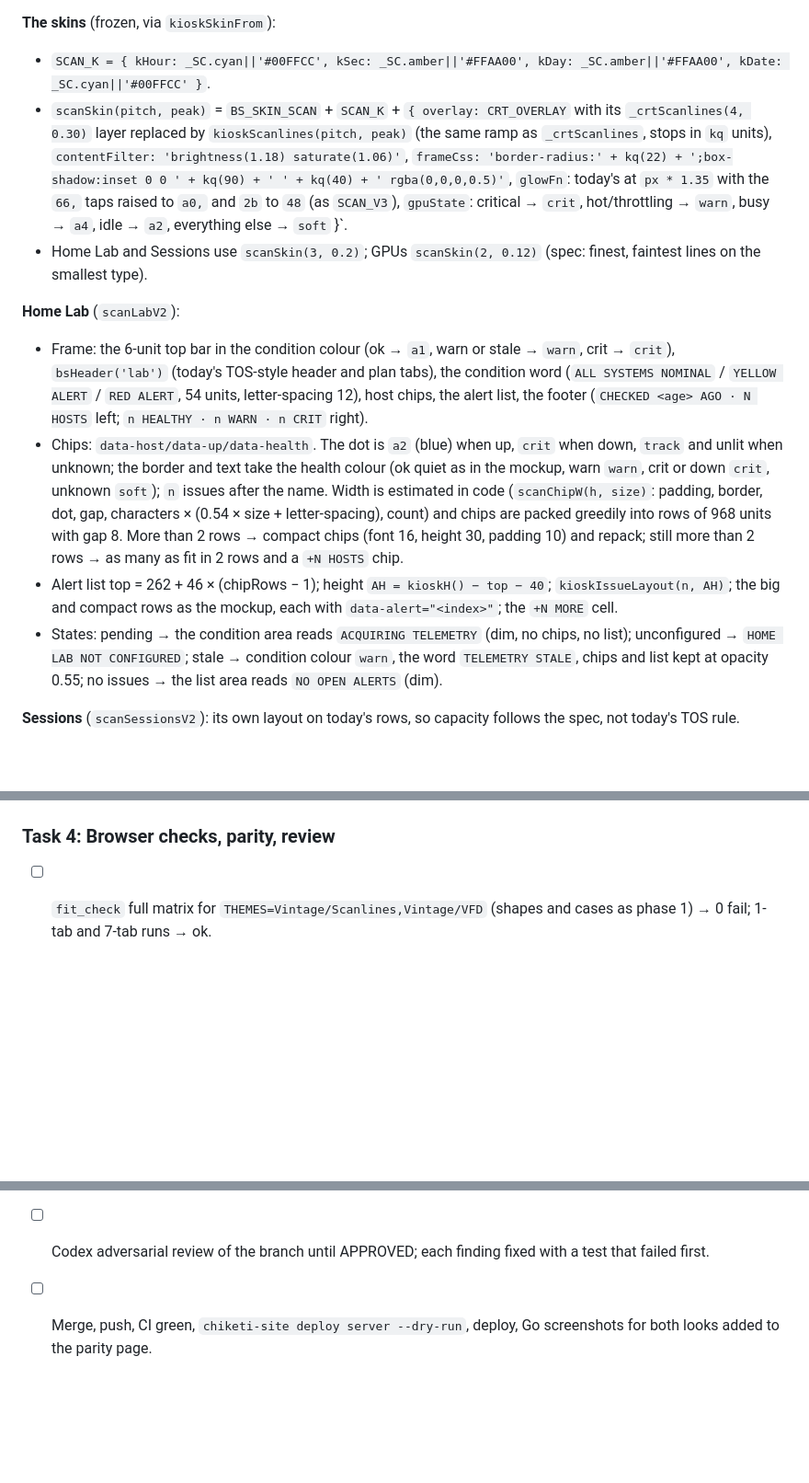
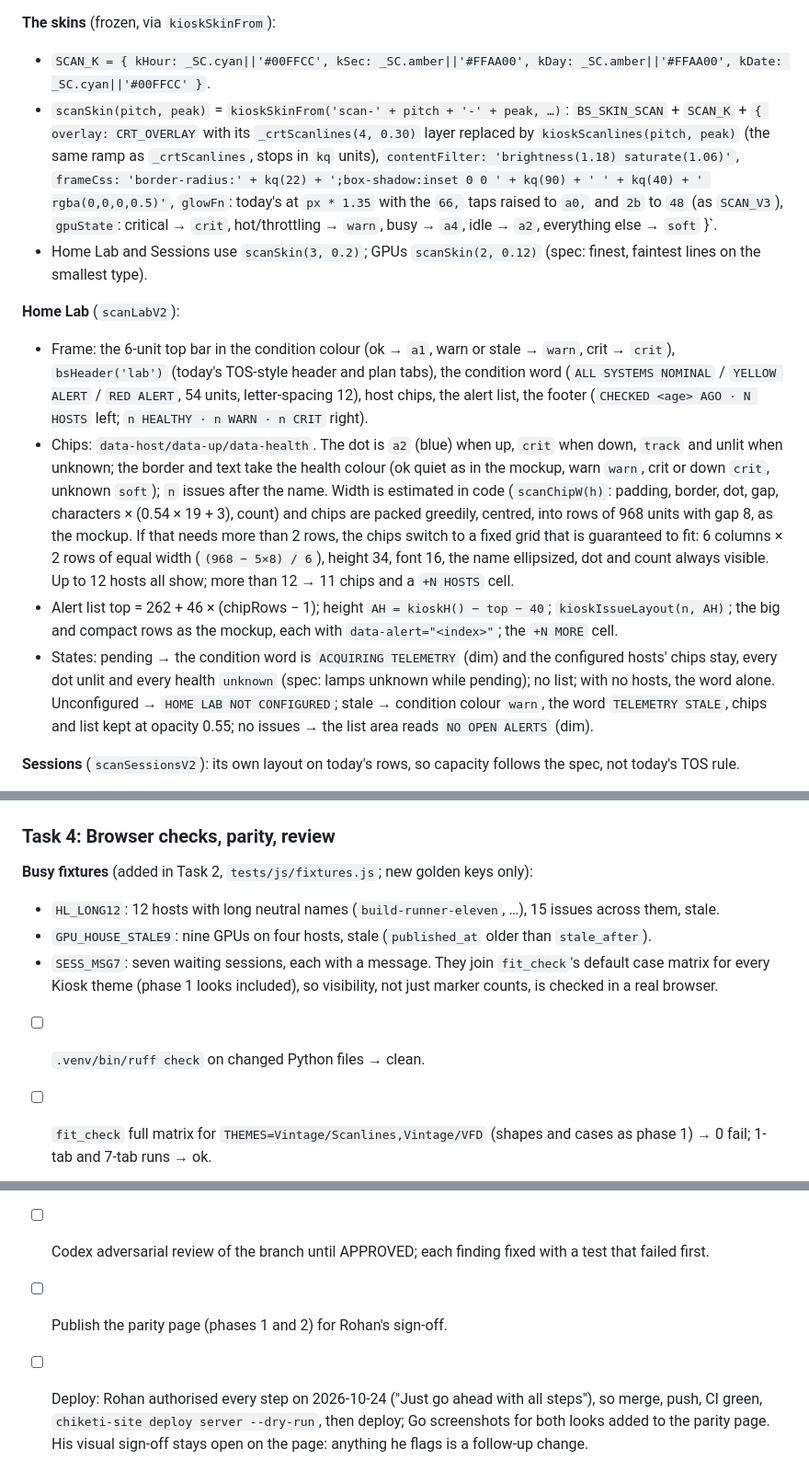
Before and after one commit to rohanprakash12/chiketi, a Markdown page: plans/2026-10-24-kiosk-looks-phase2.md, 3 parts joined by grey strips. Shown at 92% size. Drawn GitHub-style; blank space fills up the shorter version.

```diff
--- a/plans/2026-10-24-kiosk-looks-phase2.md
+++ b/plans/2026-10-24-kiosk-looks-phase2.md
@@ -72,14 +73,14 @@
 
 **The skins** (frozen, via `kioskSkinFrom`):
 - `SCAN_K = { kHour: _SC.cyan||'#00FFCC', kSec: _SC.amber||'#FFAA00', kDay: _SC.amber||'#FFAA00', kDate: _SC.cyan||'#00FFCC' }`.
-- `scanSkin(pitch, peak)` = `BS_SKIN_SCAN` + `SCAN_K` + `{ overlay: CRT_OVERLAY` with its `_crtScanlines(4, 0.30)` layer replaced by `kioskScanlines(pitch, peak)` (the same ramp as `_crtScanlines`, stops in `kq` units), `contentFilter: 'brightness(1.18) saturate(1.06)'`, `frameCss: 'border-radius:' + kq(22) + ';box-shadow:inset 0 0 ' + kq(90) + ' ' + kq(40) + ' rgba(0,0,0,0.5)'`, `glowFn`: today's at `px * 1.35` with the `66,` taps raised to `a0,` and `2b` to `48` (as `SCAN_V3`), `gpuState`: critical → `crit`, hot/throttling → `warn`, busy → `a4`, idle → `a2`, everything else → `soft` }`.
+- `scanSkin(pitch, peak)` = `kioskSkinFrom('scan-' + pitch + '-' + peak, …)`: `BS_SKIN_SCAN` + `SCAN_K` + `{ overlay: CRT_OVERLAY` with its `_crtScanlines(4, 0.30)` layer replaced by `kioskScanlines(pitch, peak)` (the same ramp as `_crtScanlines`, stops in `kq` units), `contentFilter: 'brightness(1.18) saturate(1.06)'`, `frameCss: 'border-radius:' + kq(22) + ';box-shadow:inset 0 0 ' + kq(90) + ' ' + kq(40) + ' rgba(0,0,0,0.5)'`, `glowFn`: today's at `px * 1.35` with the `66,` taps raised to `a0,` and `2b` to `48` (as `SCAN_V3`), `gpuState`: critical → `crit`, hot/throttling → `warn`, busy → `a4`, idle → `a2`, everything else → `soft` }`.
 - Home Lab and Sessions use `scanSkin(3, 0.2)`; GPUs `scanSkin(2, 0.12)` (spec: finest, faintest lines on the smallest type).
 
 **Home Lab** (`scanLabV2`):
 - Frame: the 6-unit top bar in the condition colour (ok → `a1`, warn or stale → `warn`, crit → `crit`), `bsHeader('lab')` (today's TOS-style header and plan tabs), the condition word (`ALL SYSTEMS NOMINAL` / `YELLOW ALERT` / `RED ALERT`, 54 units, letter-spacing 12), host chips, the alert list, the footer (`CHECKED <age> AGO · N HOSTS` left; `n HEALTHY · n WARN · n CRIT` right).
-- Chips: `data-host/data-up/data-health`. The dot is `a2` (blue) when up, `crit` when down, `track` and unlit when unknown; the border and text take the health colour (ok quiet as in the mockup, warn `warn`, crit or down `crit`, unknown `soft`); `n` issues after the name. Width is estimated in code (`scanChipW(h, size)`: padding, border, dot, gap, characters × (0.54 × size + letter-spacing), count) and chips are packed greedily into rows of 968 units with gap 8. More than 2 rows → compact chips (font 16, height 30, padding 10) and repack; still more than 2 rows → as many as fit in 2 rows and a `+N HOSTS` chip.
+- Chips: `data-host/data-up/data-health`. The dot is `a2` (blue) when up, `crit` when down, `track` and unlit when unknown; the border and text take the health colour (ok quiet as in the mockup, warn `warn`, crit or down `crit`, unknown `soft`); `n` issues after the name. Width is estimated in code (`scanChipW(h)`: padding, border, dot, gap, characters × (0.54 × 19 + 3), count) and chips are packed greedily, centred, into rows of 968 units with gap 8, as the mockup. If that needs more than 2 rows, the chips switch to a fixed grid that is guaranteed to fit: 6 columns × 2 rows of equal width (`(968 − 5×8) / 6`), height 34, font 16, the name ellipsized, dot and count always visible. Up to 12 hosts all show; more than 12 → 11 chips and a `+N HOSTS` cell.
 - Alert list top = 262 + 46 × (chipRows − 1); height `AH = kioskH() − top − 40`; `kioskIssueLayout(n, AH)`; the big and compact rows as the mockup, each with `data-alert="<index>"`; the `+N MORE` cell.
-- States: pending → the condition area reads `ACQUIRING TELEMETRY` (dim, no chips, no list); unconfigured → `HOME LAB NOT CONFIGURED`; stale → condition colour `warn`, the word `TELEMETRY STALE`, chips and list kept at opacity 0.55; no issues → the list area reads `NO OPEN ALERTS` (dim).
+- States: pending → the condition word is `ACQUIRING TELEMETRY` (dim) and the configured hosts' chips stay, every dot unlit and every health `unknown` (spec: lamps unknown while pending); no list; with no hosts, the word alone. Unconfigured → `HOME LAB NOT CONFIGURED`; stale → condition colour `warn`, the word `TELEMETRY STALE`, chips and list kept at opacity 0.55; no issues → the list area reads `NO OPEN ALERTS` (dim).
 
 **Sessions** (`scanSessionsV2`): its own layout on today's rows, so capacity follows the spec, not today's TOS rule.
 - The 6-unit status bar in `sessStatusColor`, `bsHeader('sessions')`, `bsSessionHeadings()`, rows by `bsSessionRow(s, rowH)` each wrapped in `<div data-session="<index>">`, the footer: `FEED LIVE · <host>` left, `N ACTIVE · n NEEDS INPUT` right (amber when waiting); offline keeps today's `SESSION FEED OFFLINE · LAST UPDATE HH:MM` text.
@@ -131,9 +141,17 @@
 
 ### Task 4: Browser checks, parity, review
 
+**Busy fixtures** (added in Task 2, `tests/js/fixtures.js`; new golden keys only):
+- `HL_LONG12`: 12 hosts with long neutral names (`build-runner-eleven`, …), 15 issues across them, stale.
+- `GPU_HOUSE_STALE9`: nine GPUs on four hosts, stale (`published_at` older than `stale_after`).
+- `SESS_MSG7`: seven waiting sessions, each with a message.
+They join `fit_check`'s default case matrix for every Kiosk theme (phase 1 looks included), so visibility, not just marker counts, is checked in a real browser.
+
+- [ ] `.venv/bin/ruff check` on changed Python files → clean.
 - [ ] `fit_check` full matrix for `THEMES=Vintage/Scanlines,Vintage/VFD` (shapes and cases as phase 1) → 0 fail; 1-tab and 7-tab runs → ok.
 - [ ] `preview_check` → every case ok (16 themes).
 - [ ] `devices_check` → 19 steps ok (step 19 discovers the looks from `screens.json`).
 - [ ] Parity: `parity.mjs out crt,vfd` (private tool, pinned engine on 127.0.0.2) → every frame's differing share and regions; fix or list each region over 0.5 %; rebuild the parity page with phases 1 and 2.
 - [ ] Codex adversarial review of the branch until APPROVED; each finding fixed with a test that failed first.
-- [ ] Merge, push, CI green, `chiketi-site deploy server --dry-run`, deploy, Go screenshots for both looks added to the parity page.
+- [ ] Publish the parity page (phases 1 and 2) for Rohan's sign-off.
+- [ ] Deploy: Rohan authorised every step on 2026-10-24 ("Just go ahead with all steps"), so merge, push, CI green, `chiketi-site deploy server --dry-run`, then deploy; Go screenshots for both looks added to the parity page. His visual sign-off stays open on the page: anything he flags is a follow-up change.
```
Also changed, not shown: other parts of plans/2026-10-24-kiosk-looks-phase2.md (+18 -8 lines).
